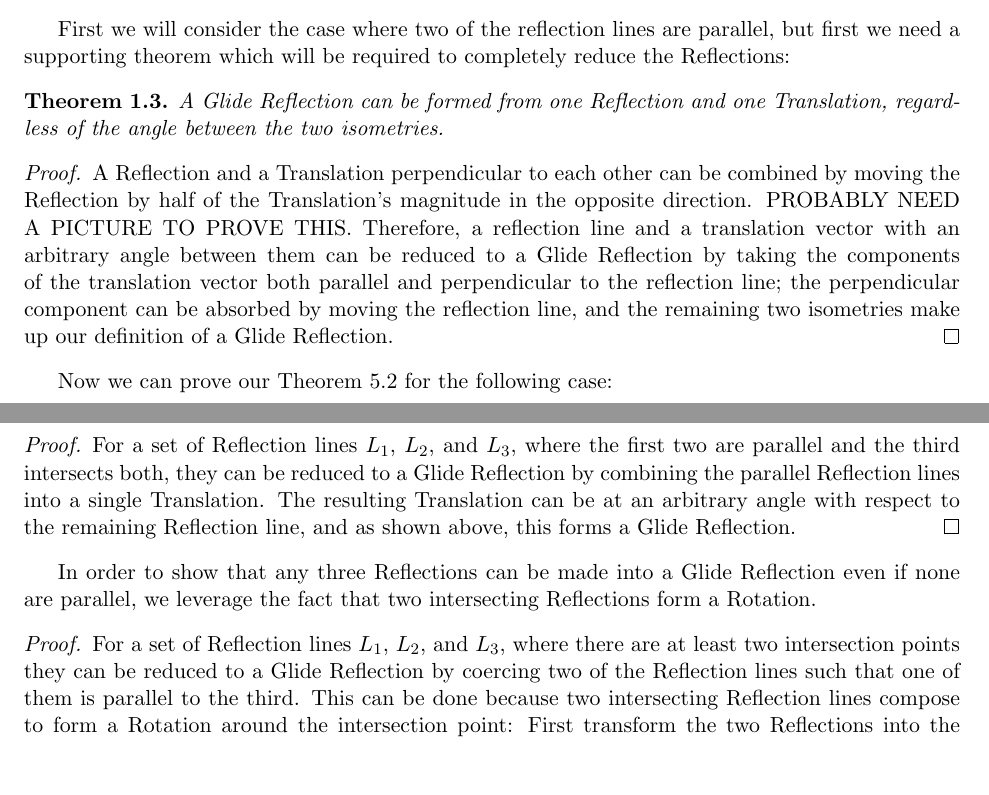
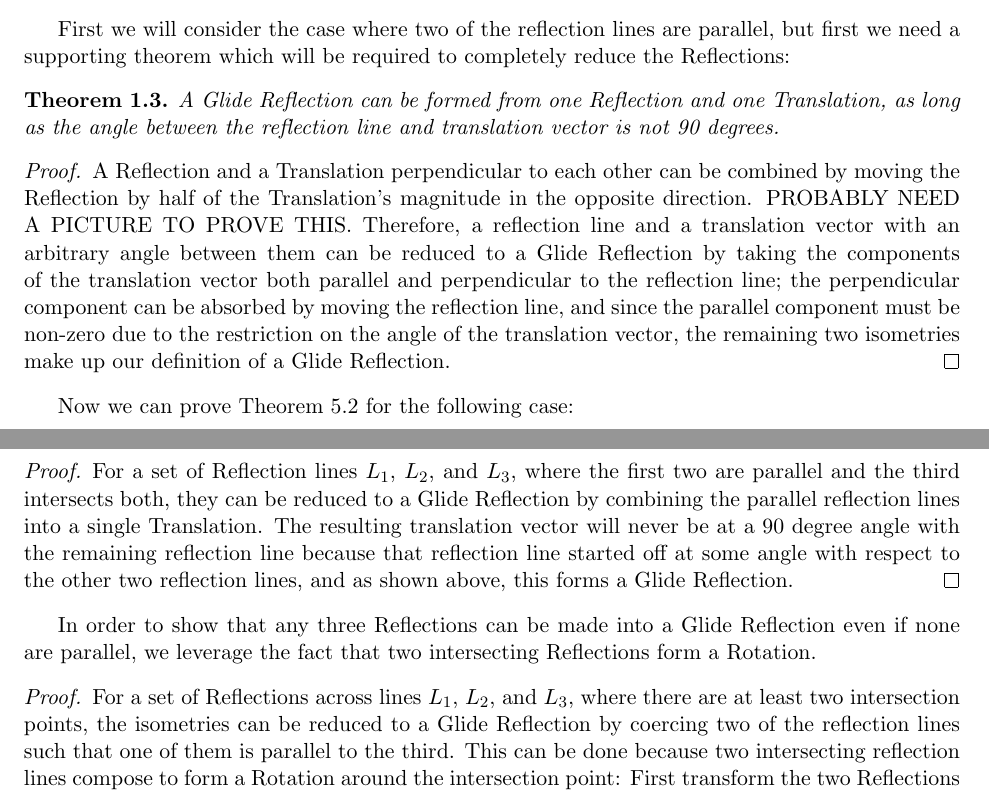
Before and after one commit to SrsBusiness/Symmetry, a LaTeX document (template.tex): two parts of pages 1 and 2 of 2, joined at a grey line, cut so that both start at the same text, the shorter picture padded with empty space. Compiled offline with LaTeX, dvips and Ghostscript.

Commit message:
More updates

```diff
--- a/template.tex
+++ b/template.tex
@@ -81,7 +81,8 @@ reduce the Reflections:
 
 \begin{theorem}\label{Glide Reflection from a Reflection and a Translation}
   A Glide Reflection can be formed from one Reflection and one Translation,
-  regardless of the angle between the two isometries.
+  as long as the angle between the reflection line and translation vector is
+  not 90 degrees.
 \end{theorem}
 
 \begin{proof}
@@ -93,19 +94,21 @@ reduce the Reflections:
   between them can be reduced to a Glide Reflection by taking the components of
   the translation vector both parallel and perpendicular to the reflection
   line; the perpendicular component can be absorbed by moving the reflection
-  line, and the remaining two isometries make up our definition of a Glide
-  Reflection.
+  line, and since the parallel component must be non-zero due to the
+  restriction on the angle of the translation vector, the remaining two
+  isometries make up our definition of a Glide Reflection.
 \end{proof}
 
-Now we can prove our Theorem 5.2 for the following case:
+Now we can prove Theorem 5.2 for the following case:
 
 \begin{proof}
   For a set of Reflection lines $L_{1}$, $L_{2}$, and $L_{3}$, where the first
   two are parallel and the third intersects both, they can be reduced to a
-  Glide Reflection by combining the parallel Reflection lines into a single
-  Translation. The resulting Translation can be at an arbitrary angle with
-  respect to the remaining Reflection line, and as shown above, this forms a
-  Glide Reflection.
+  Glide Reflection by combining the parallel reflection lines into a single
+  Translation. The resulting translation vector will never be at a 90 degree
+  angle with the remaining reflection line because that reflection line started
+  off at some angle with respect to the other two reflection lines, and as
+  shown above, this forms a Glide Reflection.
 \end{proof}
 
 In order to show that any three Reflections can be made into a Glide
@@ -113,9 +116,9 @@ Reflection even if none are parallel, we leverage the fact that two
 intersecting Reflections form a Rotation.
 
 \begin{proof}
-  For a set of Reflection lines $L_{1}$, $L_{2}$, and $L_{3}$, where there are
-  at least two intersection points they can be reduced to a Glide Reflection by
-  coercing two of the Reflection lines such that one of them is parallel to the
-  third. This can be done because two intersecting Reflection lines compose to
-  form a Rotation around the intersection point: First transform the two
-  Reflections into the Rotation, then choose a new Reflection line through the
+  For a set of Reflections across lines $L_{1}$, $L_{2}$, and $L_{3}$, where
+  there are at least two intersection points, the isometries can be reduced to
+  a Glide Reflection by coercing two of the reflection lines such that one of
+  them is parallel to the third. This can be done because two intersecting
+  reflection lines compose to form a Rotation around the intersection point:
+  First transform the two Reflections into the Rotation, then choose a new
```
Also changed, not shown: template.tex (14 more changed lines).
